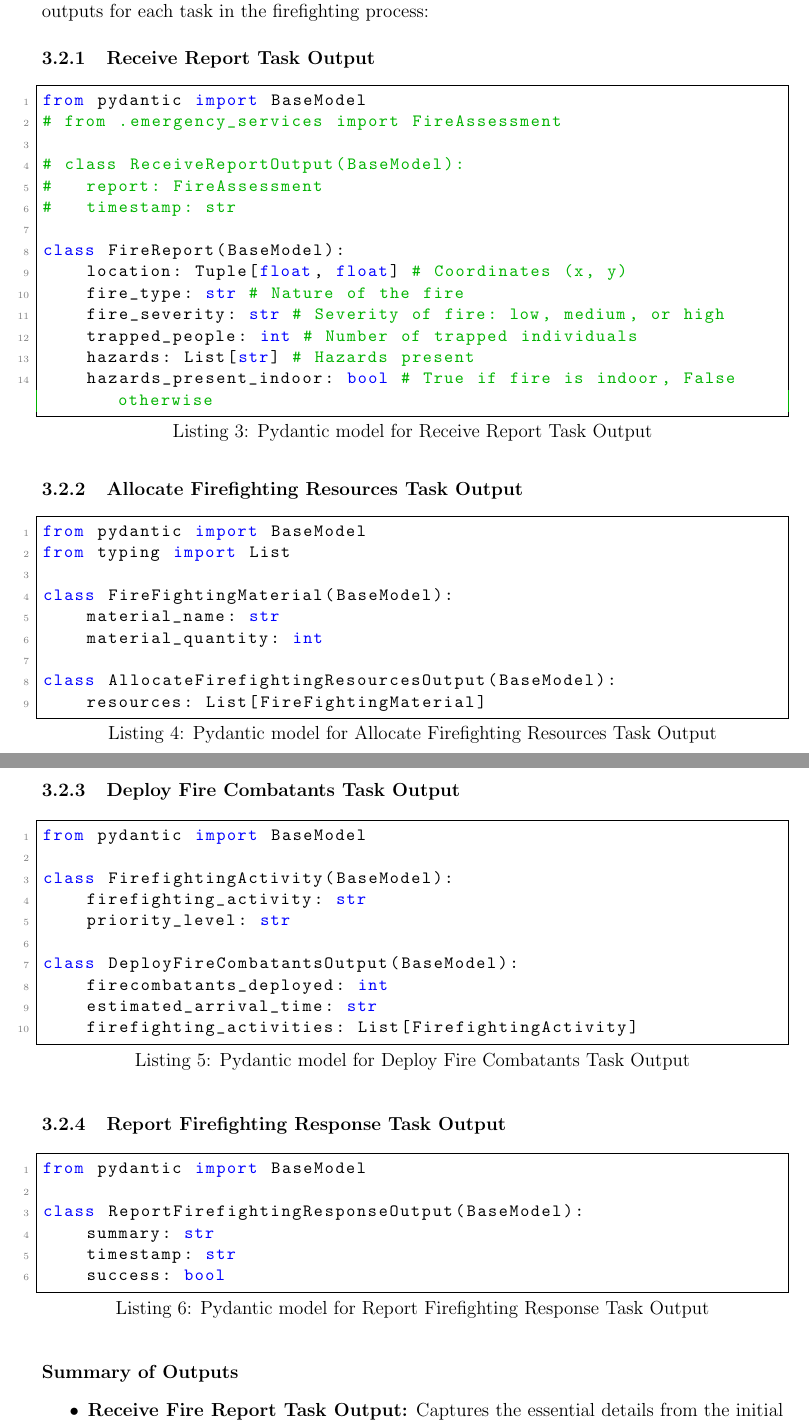
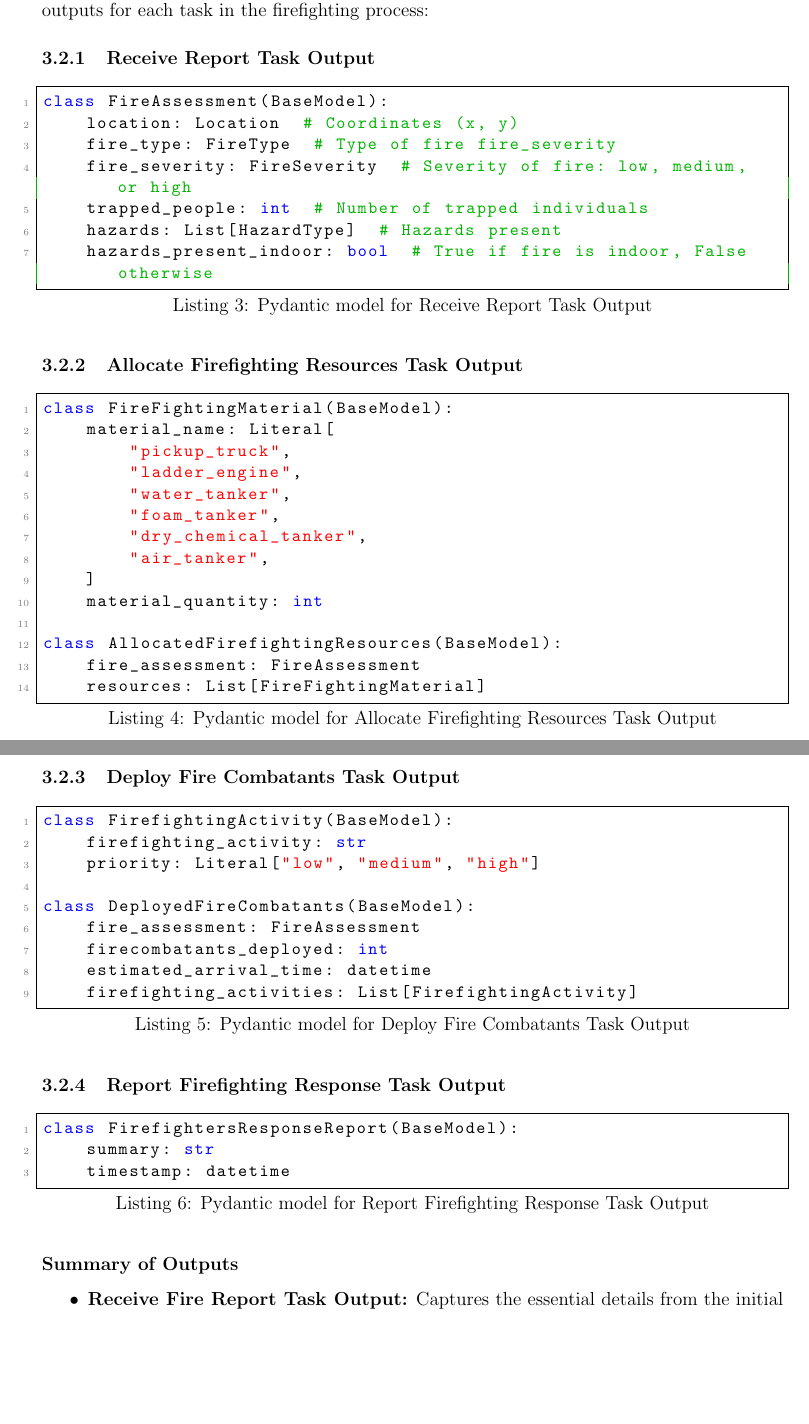
Before and after one commit to ZachParent/mai-multi-agent-systems, a LaTeX document (practical/reports/task2-report/main.tex, which reads practical/reports/task2-report/sections/pydantic_output/firefighters.tex): two parts of pages 10 and 11 of 15, joined at a grey line, cut so that both start at the same text, the shorter picture padded with empty space. Compiled offline with pdfLaTeX.

Commit message:
update firefighters data models

```diff
--- a/practical/reports/task2-report/sections/pydantic_output/firefighters.tex
+++ b/practical/reports/task2-report/sections/pydantic_output/firefighters.tex
@@ -4,60 +4,54 @@ Structured outputs ensure effective communication and accountability among team
 
 \subsubsection{Receive Report Task Output}
 \begin{lstlisting}[caption={Pydantic model for Receive Report Task Output}]
-from pydantic import BaseModel
-# from .emergency_services import FireAssessment
-
-# class ReceiveReportOutput(BaseModel):
-#   report: FireAssessment
-#   timestamp: str
-
-class FireReport(BaseModel):
-    location: Tuple[float, float] # Coordinates (x, y)
-    fire_type: str # Nature of the fire
-    fire_severity: str # Severity of fire: low, medium, or high
-    trapped_people: int # Number of trapped individuals
-    hazards: List[str] # Hazards present
-    hazards_present_indoor: bool # True if fire is indoor, False otherwise
+class FireAssessment(BaseModel):
+    location: Location  # Coordinates (x, y)
+    fire_type: FireType  # Type of fire fire_severity
+    fire_severity: FireSeverity  # Severity of fire: low, medium, or high
+    trapped_people: int  # Number of trapped individuals
+    hazards: List[HazardType]  # Hazards present
+    hazards_present_indoor: bool  # True if fire is indoor, False otherwise
 \end{lstlisting}
 
 
 \subsubsection{Allocate Firefighting Resources Task Output}
 \begin{lstlisting}[caption={Pydantic model for Allocate Firefighting Resources Task Output}]
-from pydantic import BaseModel
-from typing import List
-
 class FireFightingMaterial(BaseModel):
-    material_name: str
+    material_name: Literal[
+        "pickup_truck",
+        "ladder_engine",
+        "water_tanker",
+        "foam_tanker",
+        "dry_chemical_tanker",
+        "air_tanker",
+    ]
     material_quantity: int
 
-class AllocateFirefightingResourcesOutput(BaseModel):
+class AllocatedFirefightingResources(BaseModel):
+    fire_assessment: FireAssessment
     resources: List[FireFightingMaterial]
 \end{lstlisting}
 
 
 \subsubsection{Deploy Fire Combatants Task Output}
 \begin{lstlisting}[caption={Pydantic model for Deploy Fire Combatants Task Output}]
-from pydantic import BaseModel
-
 class FirefightingActivity(BaseModel):
     firefighting_activity: str
-    priority_level: str
+    priority: Literal["low", "medium", "high"]
 
-class DeployFireCombatantsOutput(BaseModel):
+class DeployedFireCombatants(BaseModel):
+    fire_assessment: FireAssessment
     firecombatants_deployed: int
-    estimated_arrival_time: str
+    estimated_arrival_time: datetime
     firefighting_activities: List[FirefightingActivity]
 \end{lstlisting}
 
 
 \subsubsection{Report Firefighting Response Task Output}
 \begin{lstlisting}[caption={Pydantic model for Report Firefighting Response Task Output}]
-from pydantic import BaseModel
-
-class ReportFirefightingResponseOutput(BaseModel):
+class FirefightersResponseReport(BaseModel):
     summary: str
-    timestamp: str
-    success: bool
+    timestamp: datetime
 \end{lstlisting}
 
 \paragraph{Summary of Outputs}
```
Also changed, not shown: practical/reports/task2-report/sections/pydantic_output/firefighters.tex (2 more changed lines).
